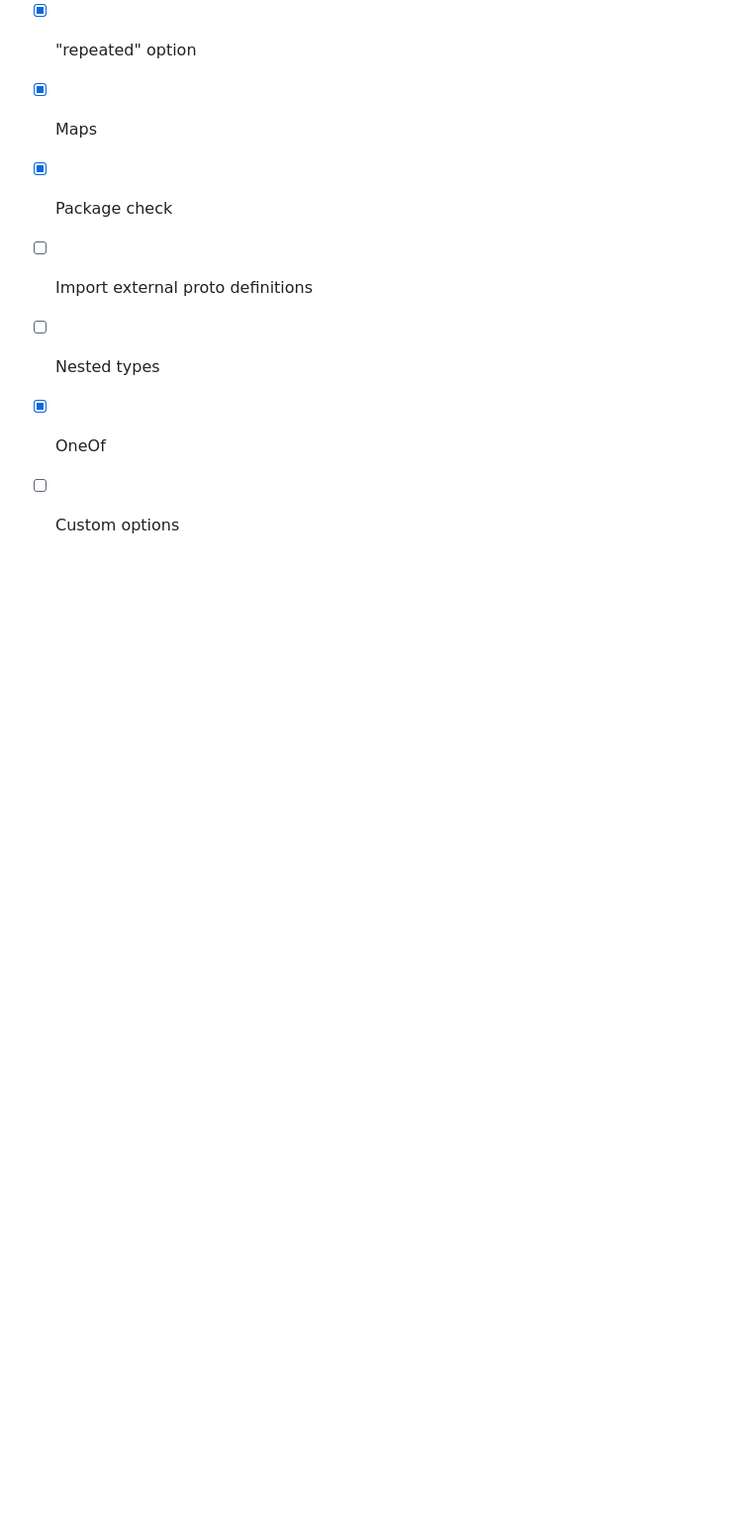
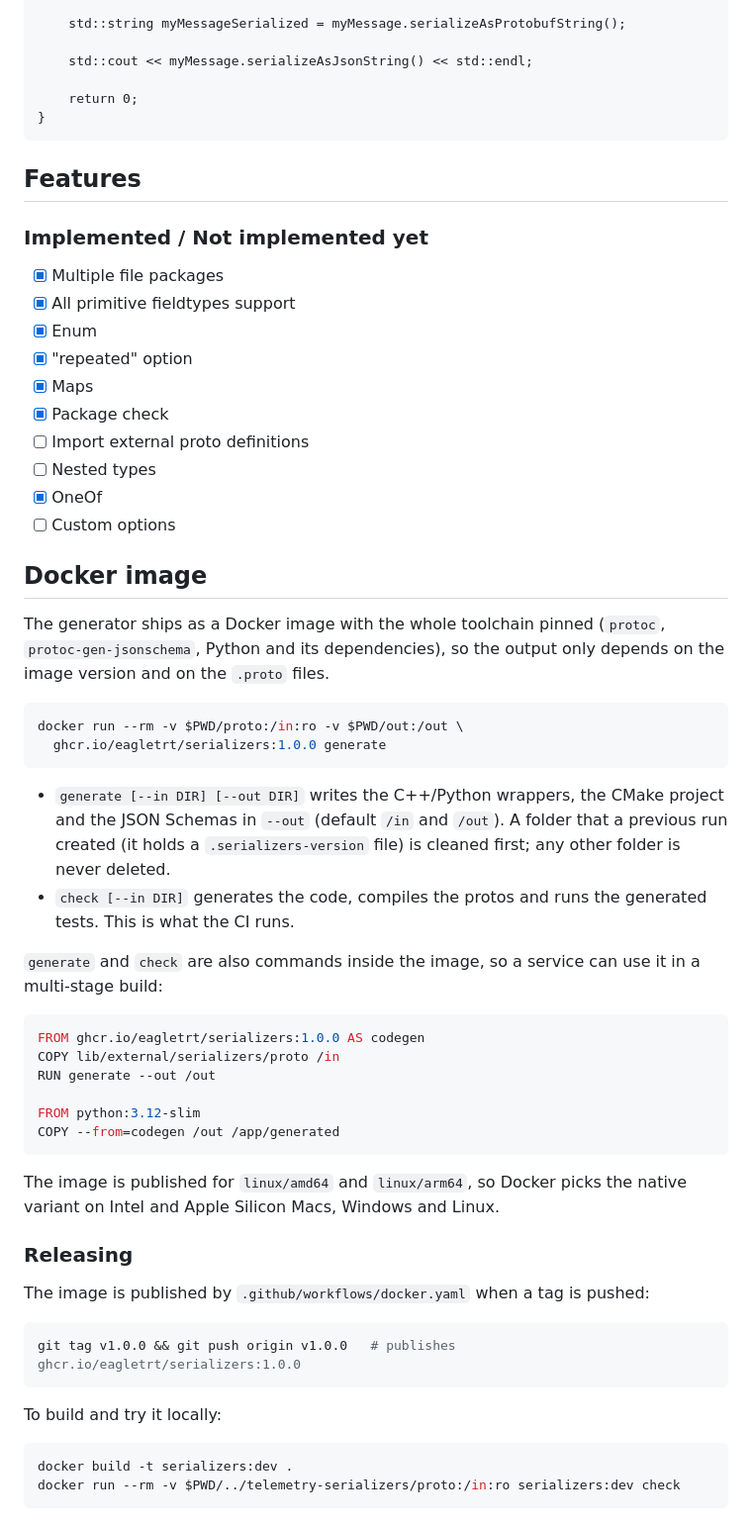
Before and after one commit to eagletrt/serializers, a Markdown page: README.md, the part around the change. Shown at 99% size. GitHub-like rendering; blank space fills up the shorter version.

Commit message:
docs: document the docker image

````diff
--- a/README.md
+++ b/README.md
@@ -135,3 +135,51 @@ int main()
 - [ ] Nested types
 - [x] OneOf
 - [ ] Custom options
+
+## Docker image
+
+The generator ships as a Docker image with the whole toolchain pinned
+(`protoc`, `protoc-gen-jsonschema`, Python and its dependencies), so the output
+only depends on the image version and on the `.proto` files.
+
+```sh
+docker run --rm -v $PWD/proto:/in:ro -v $PWD/out:/out \
+  ghcr.io/eagletrt/serializers:1.0.0 generate
+```
+
+- `generate [--in DIR] [--out DIR]` writes the C++/Python wrappers, the CMake
+  project and the JSON Schemas in `--out` (default `/in` and `/out`). A folder
+  that a previous run created (it holds a `.serializers-version` file) is
+  cleaned first; any other folder is never deleted.
+- `check [--in DIR]` generates the code, compiles the protos and runs the
+  generated tests. This is what the CI runs.
+
+`generate` and `check` are also commands inside the image, so a service can use
+it in a multi-stage build:
+
+```dockerfile
+FROM ghcr.io/eagletrt/serializers:1.0.0 AS codegen
+COPY lib/external/serializers/proto /in
+RUN generate --out /out
+
+FROM python:3.12-slim
+COPY --from=codegen /out /app/generated
+```
+
+The image is published for `linux/amd64` and `linux/arm64`, so Docker picks the
+native variant on Intel and Apple Silicon Macs, Windows and Linux.
+
+### Releasing
+
+The image is published by `.github/workflows/docker.yaml` when a tag is pushed:
+
+```sh
+git tag v1.0.0 && git push origin v1.0.0   # publishes ghcr.io/eagletrt/serializers:1.0.0
+```
+
+To build and try it locally:
+
+```sh
+docker build -t serializers:dev .
+docker run --rm -v $PWD/../telemetry-serializers/proto:/in:ro serializers:dev check
+```
````
